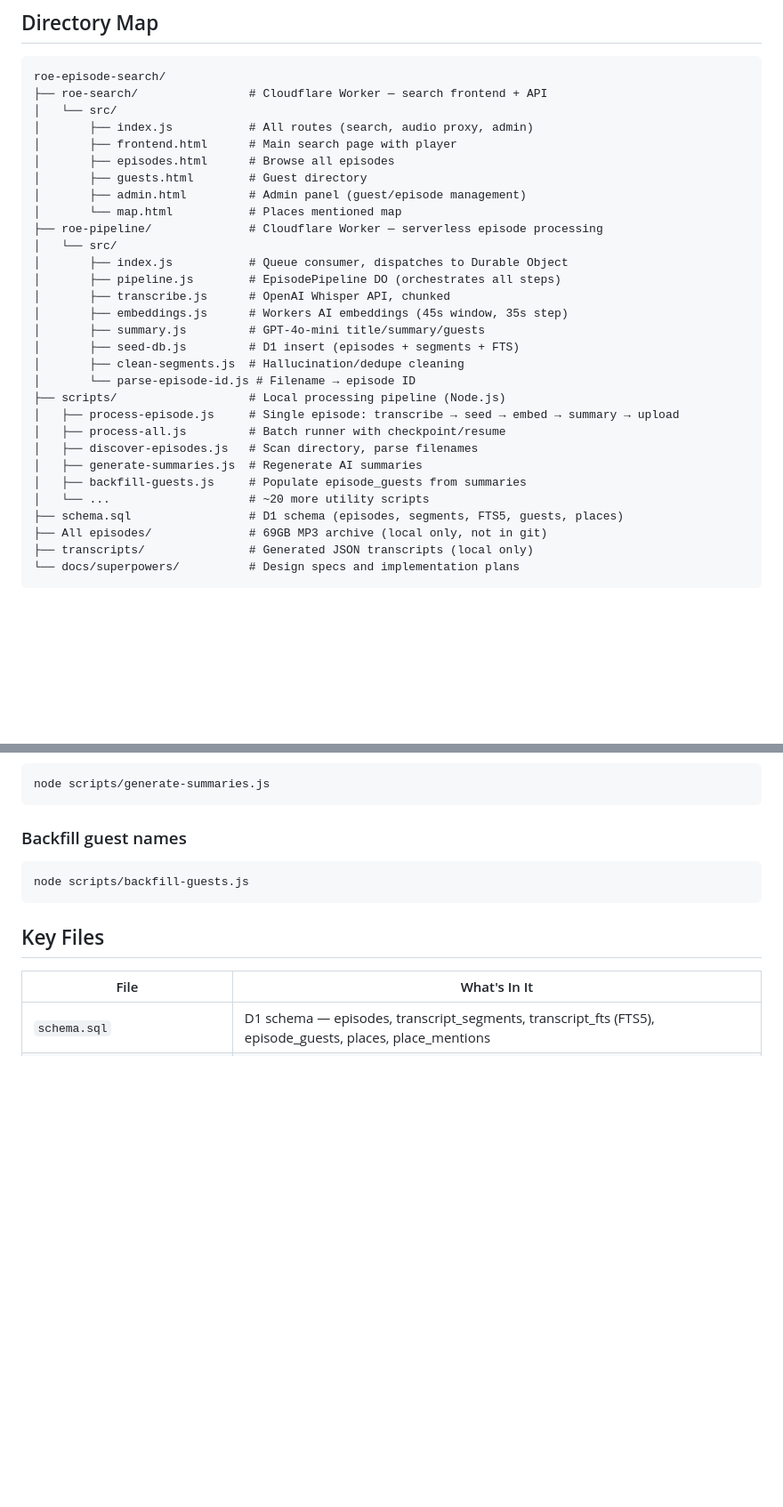
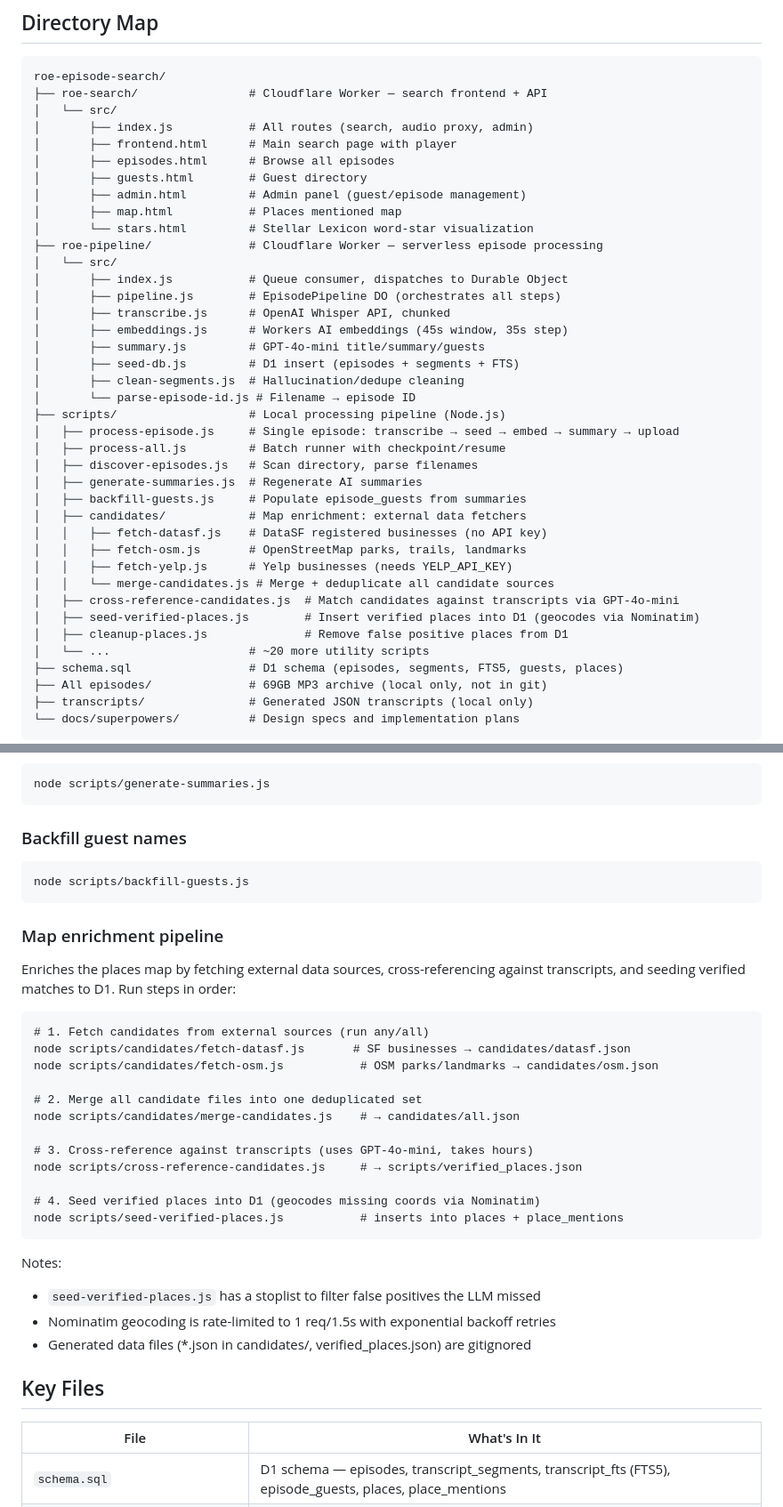
Before and after one commit to csmb/roe-episode-search, a Markdown page: AGENTS.md, 2 parts joined by grey strips. Shown at 89% size. Drawn GitHub-style; blank space fills up the shorter version.

Commit message:
docs: update AGENTS.md with map enrichment pipeline and stars page
Add candidates/ directory, cross-reference, and seed scripts to the
directory map. Add map enrichment pipeline how-to section with step
ordering and notes. Add stars.html and data file references.

````diff
--- a/AGENTS.md
+++ b/AGENTS.md
@@ -13,7 +13,8 @@ roe-episode-search/
 │       ├── episodes.html      # Browse all episodes
 │       ├── guests.html        # Guest directory
 │       ├── admin.html         # Admin panel (guest/episode management)
-│       └── map.html           # Places mentioned map
+│       ├── map.html           # Places mentioned map
+│       └── stars.html         # Stellar Lexicon word-star visualization
 ├── roe-pipeline/              # Cloudflare Worker — serverless episode processing
 │   └── src/
 │       ├── index.js           # Queue consumer, dispatches to Durable Object
@@ -30,6 +31,14 @@ roe-episode-search/
 │   ├── discover-episodes.js   # Scan directory, parse filenames
 │   ├── generate-summaries.js  # Regenerate AI summaries
 │   ├── backfill-guests.js     # Populate episode_guests from summaries
+│   ├── candidates/            # Map enrichment: external data fetchers
+│   │   ├── fetch-datasf.js    # DataSF registered businesses (no API key)
+│   │   ├── fetch-osm.js       # OpenStreetMap parks, trails, landmarks
+│   │   ├── fetch-yelp.js      # Yelp businesses (needs YELP_API_KEY)
+│   │   └── merge-candidates.js # Merge + deduplicate all candidate sources
+│   ├── cross-reference-candidates.js  # Match candidates against transcripts via GPT-4o-mini
+│   ├── seed-verified-places.js        # Insert verified places into D1 (geocodes via Nominatim)
+│   ├── cleanup-places.js              # Remove false positive places from D1
 │   └── ...                    # ~20 more utility scripts
 ├── schema.sql                 # D1 schema (episodes, segments, FTS5, guests, places)
 ├── All episodes/              # 69GB MP3 archive (local only, not in git)
@@ -101,6 +110,30 @@ node scripts/generate-summaries.js
 node scripts/backfill-guests.js
 ```
 
+### Map enrichment pipeline
+
+Enriches the places map by fetching external data sources, cross-referencing against transcripts, and seeding verified matches to D1. Run steps in order:
+
+```
+# 1. Fetch candidates from external sources (run any/all)
+node scripts/candidates/fetch-datasf.js       # SF businesses → candidates/datasf.json
+node scripts/candidates/fetch-osm.js           # OSM parks/landmarks → candidates/osm.json
+
+# 2. Merge all candidate files into one deduplicated set
+node scripts/candidates/merge-candidates.js    # → candidates/all.json
+
+# 3. Cross-reference against transcripts (uses GPT-4o-mini, takes hours)
+node scripts/cross-reference-candidates.js     # → scripts/verified_places.json
+
+# 4. Seed verified places into D1 (geocodes missing coords via Nominatim)
+node scripts/seed-verified-places.js           # inserts into places + place_mentions
+```
+
+Notes:
+- `seed-verified-places.js` has a stoplist to filter false positives the LLM missed
+- Nominatim geocoding is rate-limited to 1 req/1.5s with exponential backoff retries
+- Generated data files (*.json in candidates/, verified_places.json) are gitignored
+
 ## Key Files
 
 | File | What's In It |
````
Also changed, not shown: other parts of AGENTS.md (+2 -0 lines).
